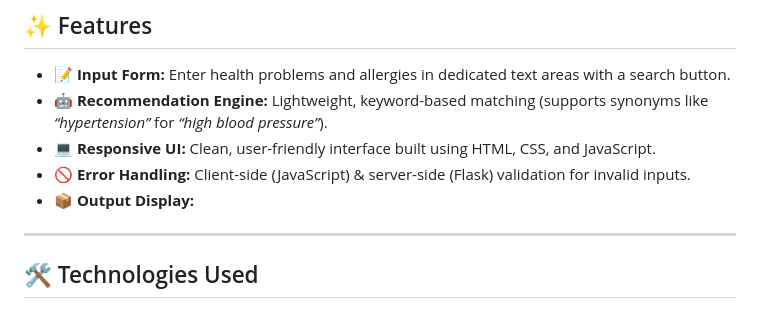
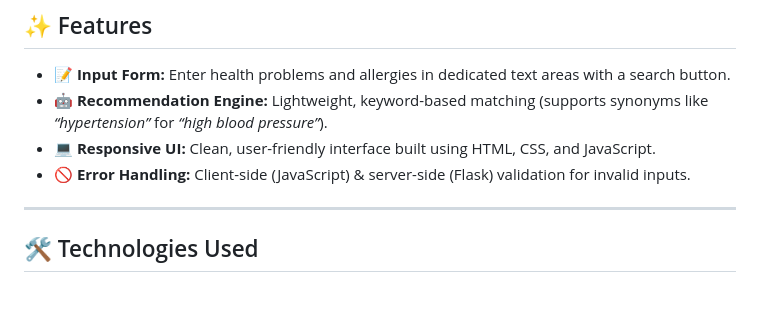
Before and after one commit to sayakbiswas31/Koyl-ai-web-application, a Markdown page: README.md, the part around the change. Drawn GitHub-style.

```diff
--- a/README.md
+++ b/README.md
@@ -16,9 +16,6 @@ It features a lightweight **text-matching recommendation engine** 🔍 and a **m
 * 🤖 **Recommendation Engine:** Lightweight, keyword-based matching (supports synonyms like *“hypertension”* for *“high blood pressure”*).
 * 💻 **Responsive UI:** Clean, user-friendly interface built using HTML, CSS, and JavaScript.
 * 🚫 **Error Handling:** Client-side (JavaScript) & server-side (Flask) validation for invalid inputs.
-* 📦 **Output Display:**
-
-
 ---
 
 ## 🛠️ Technologies Used
```
